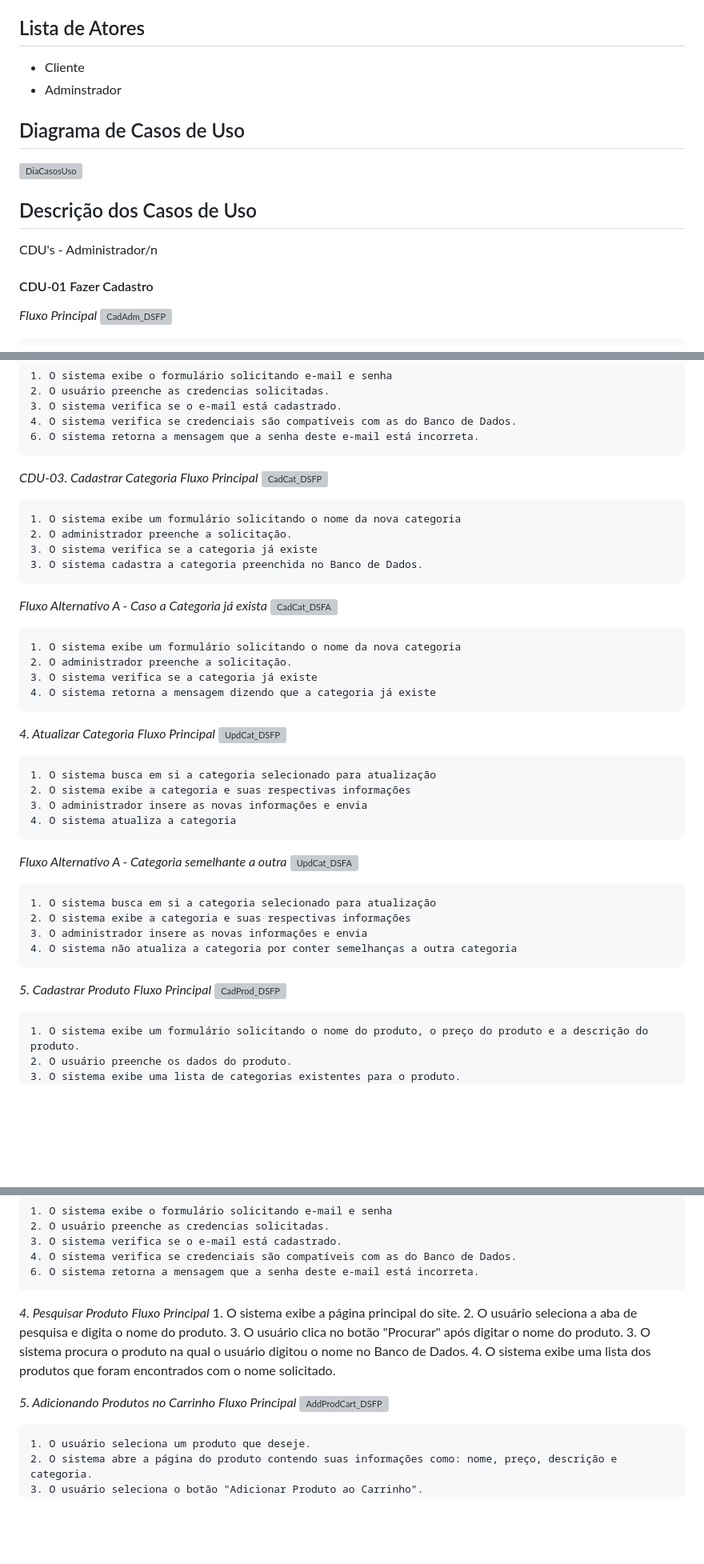
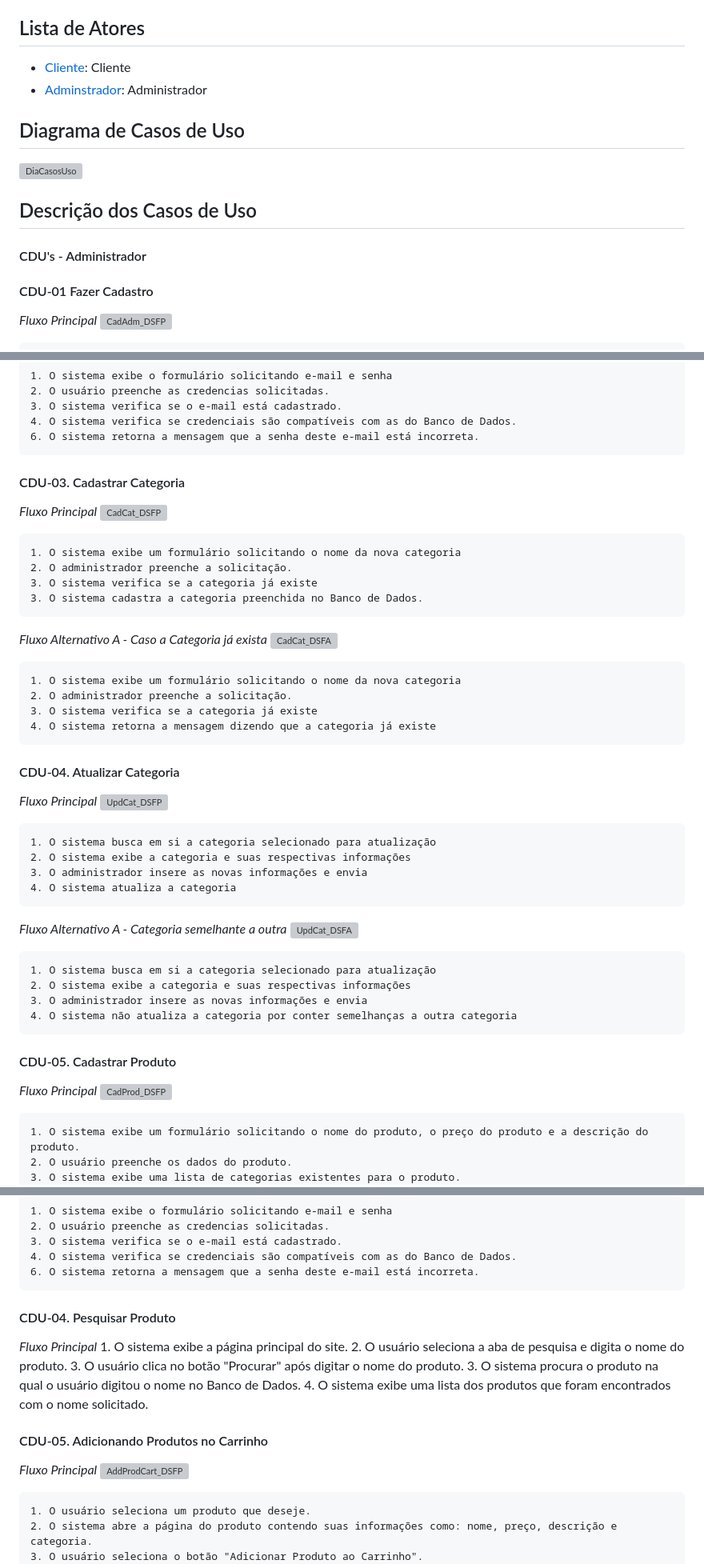
Before and after one commit to cp2-dc-info-projeto-final/pitchau, a Markdown page: docs/Casos_usos(1).md, 3 parts joined by grey strips. Shown at 80% size. Drawn GitHub-style; blank space fills up the shorter version; grey boxes are pictures that could not be loaded.

```diff
--- a/docs/Casos_usos(1).md
+++ b/docs/Casos_usos(1).md
@@ -16,8 +16,8 @@
  - [CDU 06 - Usr](#CDU-06-Finalizar-Compra): Finalizar Compra
 
 ## Lista de Atores
- - Cliente
- - Adminstrador
+ - [Cliente](#CDU's---Cliente): Cliente
+ - [Adminstrador](#CDU's---Administrador): Administrador
 
 ## Diagrama de Casos de Uso
 ![DiaCasosUso](https://github.com/cp2-dc-info-projeto-final/pitchau/assets/95544072/e28634fa-9543-460e-b5a1-6023df51a086)
@@ -26,7 +26,7 @@
 
 
 
-CDU's - Administrador/n
+#### CDU's - Administrador
 #### CDU-01 Fazer Cadastro
 *Fluxo Principal*
 ![CadAdm_DSFP](https://github.com/cp2-dc-info-projeto-final/pitchau/assets/95544072/6176934b-6c90-4e07-bd81-a752c83e6d55)
@@ -76,7 +76,7 @@ CDU's - Administrador/n
     4. O sistema verifica se credenciais são compatíveis com as do Banco de Dados.
     6. O sistema retorna a mensagem que a senha deste e-mail está incorreta.
 
-*CDU-03. Cadastrar Categoria*
+#### CDU-03. Cadastrar Categoria
 *Fluxo Principal*
 ![CadCat_DSFP](https://github.com/cp2-dc-info-projeto-final/pitchau/assets/95544072/8fba0e38-a6bf-4636-b4a2-9f1e3f871615)
 
@@ -94,7 +94,7 @@ CDU's - Administrador/n
     4. O sistema retorna a mensagem dizendo que a categoria já existe
 
 
-*4. Atualizar Categoria*
+#### CDU-04. Atualizar Categoria
 *Fluxo Principal*
 ![UpdCat_DSFP](https://github.com/cp2-dc-info-projeto-final/pitchau/assets/95544072/d43ab2ee-adb7-44d3-9182-c51e5755b3a8)
 
@@ -111,7 +111,7 @@ CDU's - Administrador/n
     3. O administrador insere as novas informações e envia
     4. O sistema não atualiza a categoria por conter semelhanças a outra categoria
 
-*5. Cadastrar Produto*
+#### CDU-05. Cadastrar Produto
 *Fluxo Principal*
 ![CadProd_DSFP](https://github.com/cp2-dc-info-projeto-final/pitchau/assets/95544072/8ad31825-d076-40b0-9d05-134cdd2611b8)
 
@@ -247,7 +247,7 @@ CDU's - Administrador/n
     4. O sistema verifica se credenciais são compatíveis com as do Banco de Dados.
     6. O sistema retorna a mensagem que a senha deste e-mail está incorreta.
 
-*4. Pesquisar Produto*
+#### CDU-04. Pesquisar Produto
 *Fluxo Principal*
     1. O sistema exibe a página principal do site.
     2. O usuário seleciona a aba de pesquisa e digita o nome do produto.
@@ -255,7 +255,7 @@ CDU's - Administrador/n
     3. O sistema procura o produto na qual o usuário digitou o nome no Banco de Dados.
     4. O sistema exibe uma lista dos produtos que foram encontrados com o nome solicitado.
 
-*5. Adicionando Produtos no Carrinho*
+#### CDU-05. Adicionando Produtos no Carrinho
 *Fluxo Principal*
 ![AddProdCart_DSFP](https://github.com/cp2-dc-info-projeto-final/pitchau/assets/95544072/b9b99c9d-0651-4dc8-8df3-ce28be952602)
 
```
Also changed, not shown: other parts of docs/Casos_usos(1).md (+8 -8 lines).
